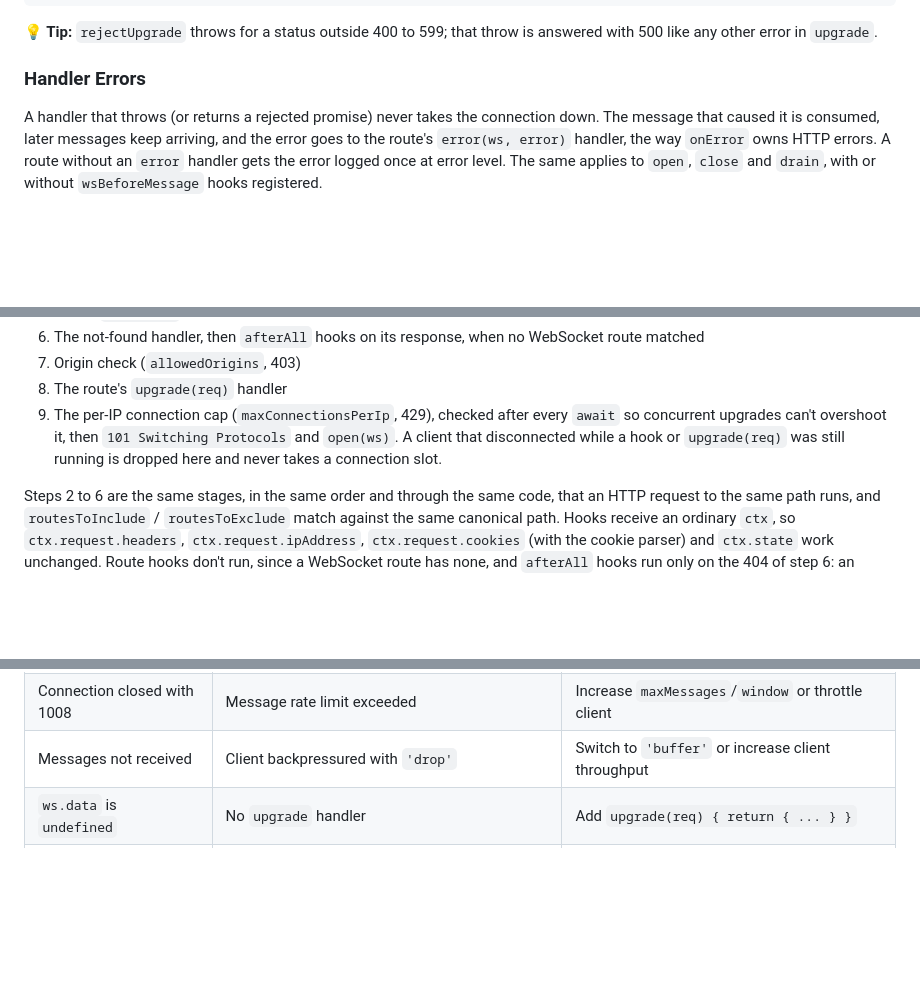
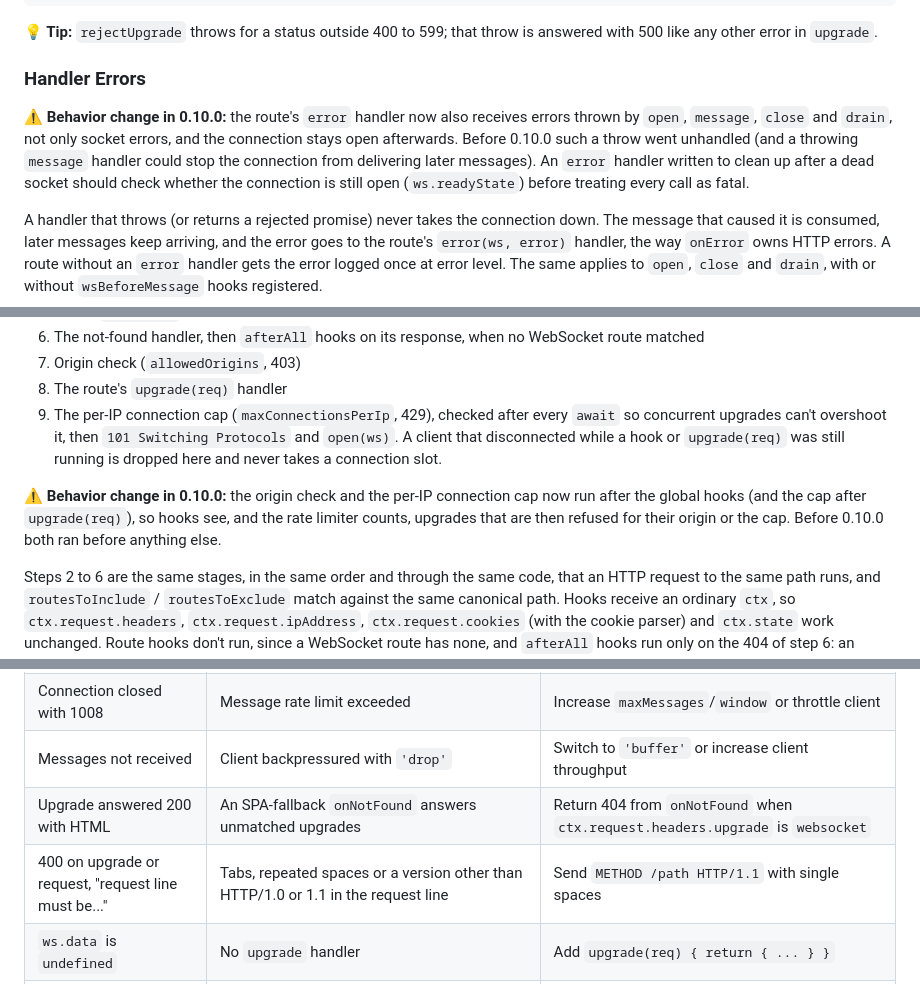
Before and after one commit to yinzers/YinzerFlow, a Markdown page: docs/core/websockets.md, 3 parts joined by grey strips. Drawn GitHub-style; blank space fills up the shorter version.

````diff
--- a/docs/core/websockets.md
+++ b/docs/core/websockets.md
@@ -268,6 +268,8 @@ app.ws<{ userId: string }>('/feed', {
 
 ### Handler Errors
 
+<span style="color: #f39c12">**⚠️ Behavior change in 0.10.0:**</span> the route's `error` handler now also receives errors thrown by `open`, `message`, `close` and `drain`, not only socket errors, and the connection stays open afterwards. Before 0.10.0 such a throw went unhandled (and a throwing `message` handler could stop the connection from delivering later messages). An `error` handler written to clean up after a dead socket should check whether the connection is still open (`ws.readyState`) before treating every call as fatal.
+
 A handler that throws (or returns a rejected promise) never takes the connection down. The message that caused it is consumed, later messages keep arriving, and the error goes to the route's `error(ws, error)` handler, the way `onError` owns HTTP errors. A route without an `error` handler gets the error logged once at error level. The same applies to `open`, `close` and `drain`, with or without `wsBeforeMessage` hooks registered.
 
 ```typescript
@@ -355,6 +357,8 @@ An upgrade request runs these steps, in this order, before the connection opens:
 8. The route's `upgrade(req)` handler
 9. The per-IP connection cap (`maxConnectionsPerIp`, 429), checked after every `await` so concurrent upgrades can't overshoot it, then `101 Switching Protocols` and `open(ws)`. A client that disconnected while a hook or `upgrade(req)` was still running is dropped here and never takes a connection slot.
 
+<span style="color: #f39c12">**⚠️ Behavior change in 0.10.0:**</span> the origin check and the per-IP connection cap now run after the global hooks (and the cap after `upgrade(req)`), so hooks see, and the rate limiter counts, upgrades that are then refused for their origin or the cap. Before 0.10.0 both ran before anything else.
+
 Steps 2 to 6 are the same stages, in the same order and through the same code, that an HTTP request to the same path runs, and `routesToInclude` / `routesToExclude` match against the same canonical path. Hooks receive an ordinary `ctx`, so `ctx.request.headers`, `ctx.request.ipAddress`, `ctx.request.cookies` (with the cookie parser) and `ctx.state` work unchanged. Route hooks don't run, since a WebSocket route has none, and `afterAll` hooks run only on the 404 of step 6: an accepted upgrade has no HTTP response for them to change.
 
 Every refusal is an ordinary HTTP response with the default security headers, written to the access log. The refusals YinzerFlow makes after the hook stages (origin 403, `upgrade()` returning `false` or `rejectUpgrade(...)`, the per-IP cap's 429) also run `afterAll` hooks, like any response that isn't a hook short-circuit. A malformed handshake, request line or path gets its 400 before any hook runs.
@@ -620,6 +626,8 @@ await app.listen();
 | Connection closed with "Heartbeat timeout" | Client didn't respond to ping | Check client network; increase `heartbeat.interval` |
 | Connection closed with 1008 | Message rate limit exceeded | Increase `maxMessages`/`window` or throttle client |
 | Messages not received | Client backpressured with `'drop'` | Switch to `'buffer'` or increase client throughput |
+| Upgrade answered 200 with HTML | An SPA-fallback `onNotFound` answers unmatched upgrades | Return 404 from `onNotFound` when `ctx.request.headers.upgrade` is `websocket` |
+| 400 on upgrade or request, "request line must be..." | Tabs, repeated spaces or a version other than HTTP/1.0 or 1.1 in the request line | Send `METHOD /path HTTP/1.1` with single spaces |
 | `ws.data` is `undefined` | No `upgrade` handler | Add `upgrade(req) { return { ... } }` |
 | Compression not activating | Client didn't offer permessage-deflate | Check client supports it; verify `compression.enabled: true` |
 | Small messages getting larger | Compression overhead on tiny payloads | Increase `compression.threshold` (default 128 bytes) |
````
Also changed, not shown: other parts of docs/core/websockets.md (+2 -0 lines), docs/core/error-handling.md (+15 -0 lines).
